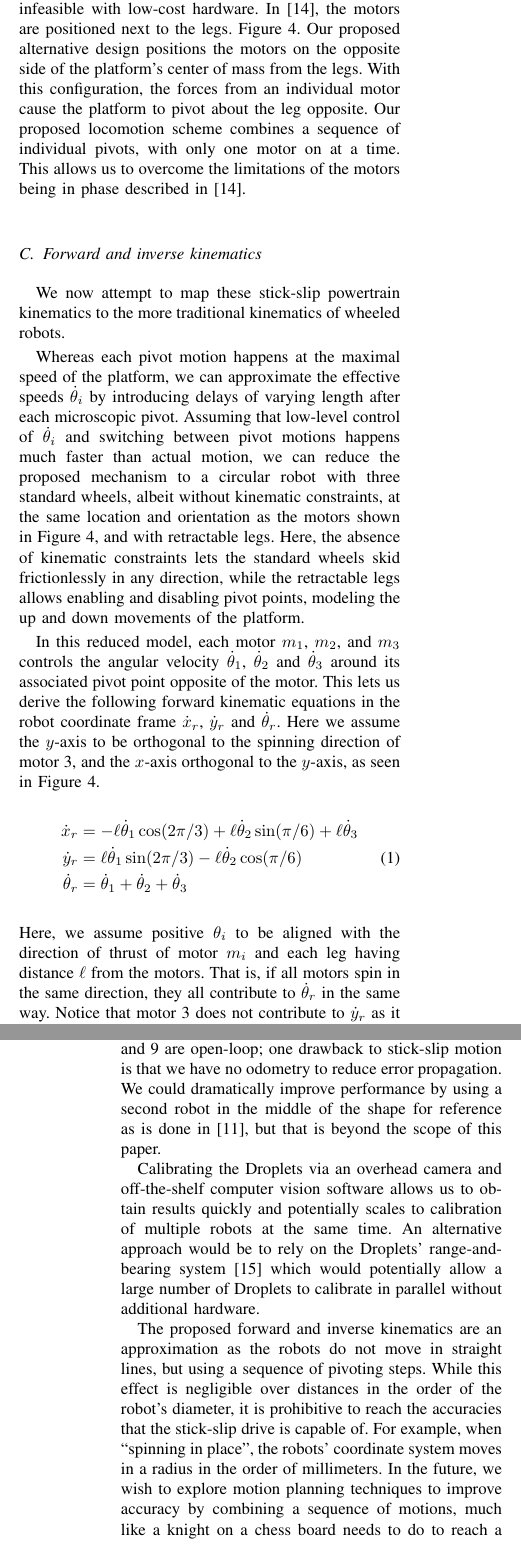
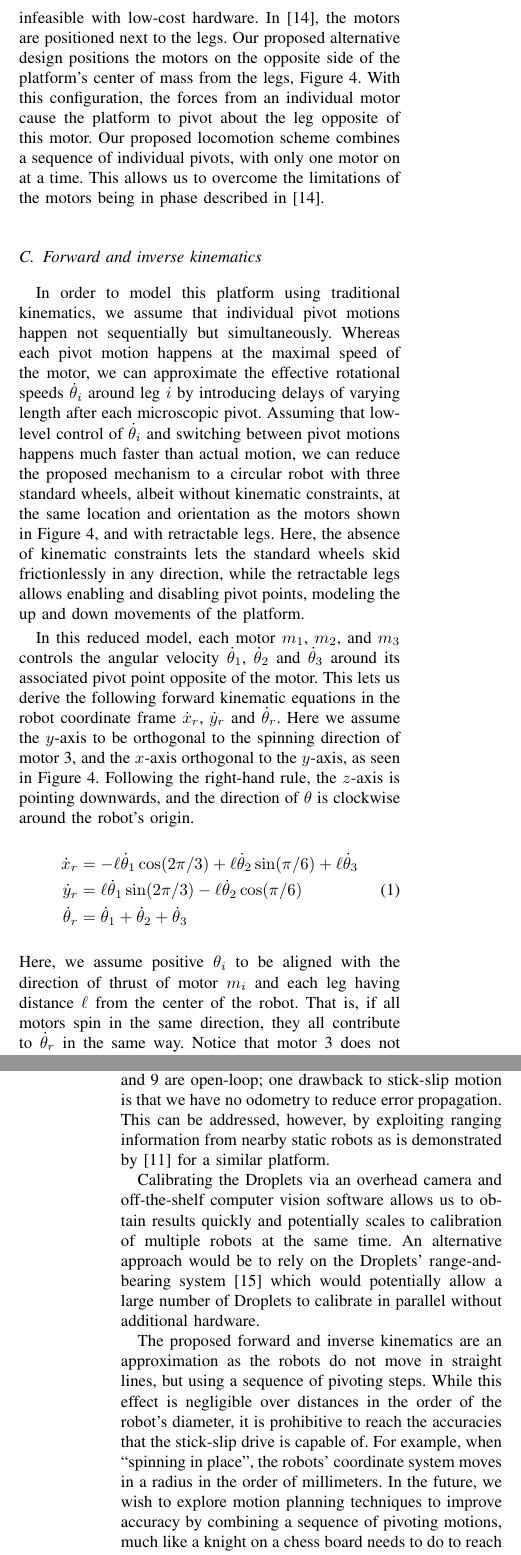
Before and after one commit to akanakia/IROS_Droplet_Motion_Paper, a LaTeX paper (main.tex): two parts of the columns of pages 2 and 6 of 6, joined at a grey line, cut so that both start at the same text. Compiled offline with pdfLaTeX.

Commit message:
small changes

```diff
--- a/main.tex
+++ b/main.tex
@@ -119,7 +119,7 @@ If we neglect friction, the platform will slide backwards and forwards due to th
 
 
 \subsection{Motion Principle Applied to Droplets}
-Combining the 1-DoF actuator described above with others to obtain a 3-DoF robotic platform is not trivial as it requires all motors to be in phase \cite{Vartholomeos2005}, and is infeasible with low-cost hardware. In \cite{Vartholomeos2005}, the motors are positioned next to the legs. Figure~\ref{DropletMotorDiagram}. Our proposed alternative design positions the motors on the opposite side of the platform's center of mass from the legs. With this configuration, the forces from an individual motor cause the platform to pivot about the leg opposite. Our proposed locomotion scheme combines a sequence of individual pivots, with only one motor on at a time. This allows us to overcome the limitations of the motors being in phase described in \cite{Vartholomeos2005}.
+Combining the 1-DoF actuator described above with others to obtain a 3-DoF robotic platform is not trivial as it requires all motors to be in phase \cite{Vartholomeos2005}, and is infeasible with low-cost hardware. In \cite{Vartholomeos2005}, the motors are positioned next to the legs. Our proposed alternative design positions the motors on the opposite side of the platform's center of mass from the legs, Figure~\ref{DropletMotorDiagram}. With this configuration, the forces from an individual motor cause the platform to pivot about the leg opposite of this motor. Our proposed locomotion scheme combines a sequence of individual pivots, with only one motor on at a time. This allows us to overcome the limitations of the motors being in phase described in \cite{Vartholomeos2005}.
 
 \begin{figure}[!htb]
 \centering
@@ -129,18 +129,16 @@ Combining the 1-DoF actuator described above with others to obtain a 3-DoF robot
 \end{figure}
 
 \subsection{Forward and inverse kinematics}
-We now attempt to map these stick-slip powertrain kinematics to the more traditional kinematics of wheeled robots.
-
-Whereas each pivot motion happens at the maximal speed of the platform, we can approximate the effective speeds $\dot{\theta}_i$ by introducing delays of varying length after each microscopic pivot. Assuming that low-level control of $\dot{\theta}_i$ and switching between pivot motions happens much faster than actual motion, we can reduce the proposed mechanism to a circular robot with three standard wheels, albeit without kinematic constraints, at the same location and orientation as the motors shown in Figure~\ref{DropletMotorDiagram}, and with retractable legs. Here, the absence of kinematic constraints lets the standard wheels skid frictionlessly in any direction, while the retractable legs allows enabling and disabling pivot points, modeling the up and down movements of the platform.
+In order to model this platform using traditional kinematics, we assume that individual pivot motions happen not sequentially but simultaneously. Whereas each pivot motion happens at the maximal speed of the motor, we can approximate the effective rotational speeds $\dot{\theta}_i$ around leg $i$ by introducing delays of varying length after each microscopic pivot. Assuming that low-level control of $\dot{\theta}_i$ and switching between pivot motions happens much faster than actual motion, we can reduce the proposed mechanism to a circular robot with three standard wheels, albeit without kinematic constraints, at the same location and orientation as the motors shown in Figure~\ref{DropletMotorDiagram}, and with retractable legs. Here, the absence of kinematic constraints lets the standard wheels skid frictionlessly in any direction, while the retractable legs allows enabling and disabling pivot points, modeling the up and down movements of the platform.
 
 In this reduced model, each motor $m_1$, $m_2$, and $m_3$ controls the angular velocity $\dot{\theta}_1$, $\dot{\theta}_2$ and $\dot{\theta}_3$ around its associated pivot point opposite of the motor. This lets us derive the following forward kinematic equations in the robot coordinate frame $\dot{x}_r$, $\dot{y}_r$ and $\dot{\theta}_r$.
-Here we assume the $y$-axis to be orthogonal to the spinning direction of motor 3, and the $x$-axis orthogonal to the $y$-axis, as seen in Figure~\ref{DropletMotorDiagram}.
+Here we assume the $y$-axis to be orthogonal to the spinning direction of motor 3, and the $x$-axis orthogonal to the $y$-axis, as seen in Figure~\ref{DropletMotorDiagram}. Following the right-hand rule, the $z$-axis is pointing downwards, and the direction of $\theta$ is clockwise around the robot's origin.
 \begin{align}\label{eq:fwd}
 \dot{x}_r &= -\ell \dot{\theta}_1 \cos(2 \pi / 3) + \ell \dot{\theta}_2 \sin(\pi / 6) + \ell \dot{\theta}_3\notag\\
 \dot{y}_r &=  \ell \dot{\theta}_1 \sin(2 \pi / 3) - \ell \dot{\theta}_2 \cos(\pi / 6)\\
 \dot{\theta}_r &= \dot{\theta}_1 + \dot{\theta}_2 + \dot{\theta}_3\notag
 \end{align}
-Here, we assume positive $\theta_i$ to be aligned with the direction of thrust of motor $m_i$ and each leg having distance $\ell$ from the motors. That is, if all motors spin in the same direction, they all contribute to $\dot{\theta}_r$ in the same way. Notice that motor 3 does not contribute to $\dot{y}_r$ as it spins orthogonally to the y-axis.
+Here, we assume positive $\theta_i$ to be aligned with the direction of thrust of motor $m_i$ and each leg having distance $\ell$ from the center of the robot. That is, if all motors spin in the same direction, they all contribute to $\dot{\theta}_r$ in the same way. Notice that motor 3 does not contribute to $\dot{y}_r$ as it spins orthogonally to the y-axis.
 
 Equation \ref{eq:fwd} is a linear system with three unknowns, and we can solve for $\dot{\theta}_1$, $\dot{\theta}_2$ and $\dot{\theta}_3$:
 \begin{align}\label{eq:ik}
@@ -269,11 +267,11 @@ Figure~\ref{fig:triangleWalk} shows two attempts of a Droplet walking a triangle
 \section{Discussion}
 The proposed control scheme relies on running the vibration motors at full speed for a brief moment of time. What this timing should be is an outcome of the optimization routine. While this approach leads to acceptable results and a wide range of possible motions, it is not necessarily optimal with respect to speed and power consumption. For example, we could also vary the voltage provided to the motors using a high-frequency PWM signal, which might lead to even better speed/power performance. We wish to explore this and other control schemes in future work, though increasing the search space is generally undesirable for a hardware-in-the-loop optimization scheme.
 
-It should be emphasized that the results in Figures~\ref{fig:squareWalk} and \ref{fig:triangleWalk} are open-loop; one drawback to stick-slip motion is that we have no odometry to reduce error propagation. We could dramatically improve performance by using a second robot in the middle of the shape for reference as is done in \cite{rubenstein2012kilobot}, but that is beyond the scope of this paper.
+It should be emphasized that the results in Figures~\ref{fig:squareWalk} and \ref{fig:triangleWalk} are open-loop; one drawback to stick-slip motion is that we have no odometry to reduce error propagation. This can be addressed, however, by exploiting ranging information from nearby static robots as is demonstrated by \cite{rubenstein2012kilobot} for a similar platform.
 
 Calibrating the Droplets via an overhead camera and off-the-shelf computer vision software allows us to obtain results quickly and potentially scales to calibration of multiple robots at the same time. An alternative approach would be to rely on the Droplets' range-and-bearing system \cite{farrow14} which would potentially allow a large number of Droplets to calibrate in parallel without additional hardware.
 
-The proposed forward and inverse kinematics are an approximation as the robots do not move in straight lines, but using a sequence of pivoting steps. While this effect is negligible over distances in the order of the robot's diameter, it is prohibitive to reach the accuracies that the stick-slip drive is capable of. For example, when ``spinning in place'', the robots' coordinate system moves in a radius in the order of millimeters. In the future, we wish to explore motion planning techniques to improve accuracy by combining a sequence of motions, much like a knight on a chess board needs to do to reach a neighboring cell.
+The proposed forward and inverse kinematics are an approximation as the robots do not move in straight lines, but using a sequence of pivoting steps. While this effect is negligible over distances in the order of the robot's diameter, it is prohibitive to reach the accuracies that the stick-slip drive is capable of. For example, when ``spinning in place'', the robots' coordinate system moves in a radius in the order of millimeters. In the future, we wish to explore motion planning techniques to improve accuracy by combining a sequence of pivoting motions, much like a knight on a chess board needs to do to reach a neighboring cell.
 
 Similarly, the inverse kinematics solutions in Equation \ref{eq:ik} provide correct, but possibly sub-optimal solutions. For example, solving for $\dot{x_r}=0$, $\dot{y}=0$ and $\dot{\theta}_r$ arbitrary, results in $\dot{\theta}_1=\dot{\theta}_r$, $\dot{\theta}_2=\dot{\theta}_r$ and $\dot{\theta}_3=-\dot{\theta}_r$. These values will let the robot spin in place with speed $\dot{\theta}_r$, these results are far from the optimal values $\dot{\theta}_1=\dot{\theta}_2=\dot{\theta}_3=\frac{\dot{\theta}_r}{3}$.
 
```
Also changed, not shown: dropletDiagram.tex (+1 -1 lines), main.tex (18 more changed lines).
